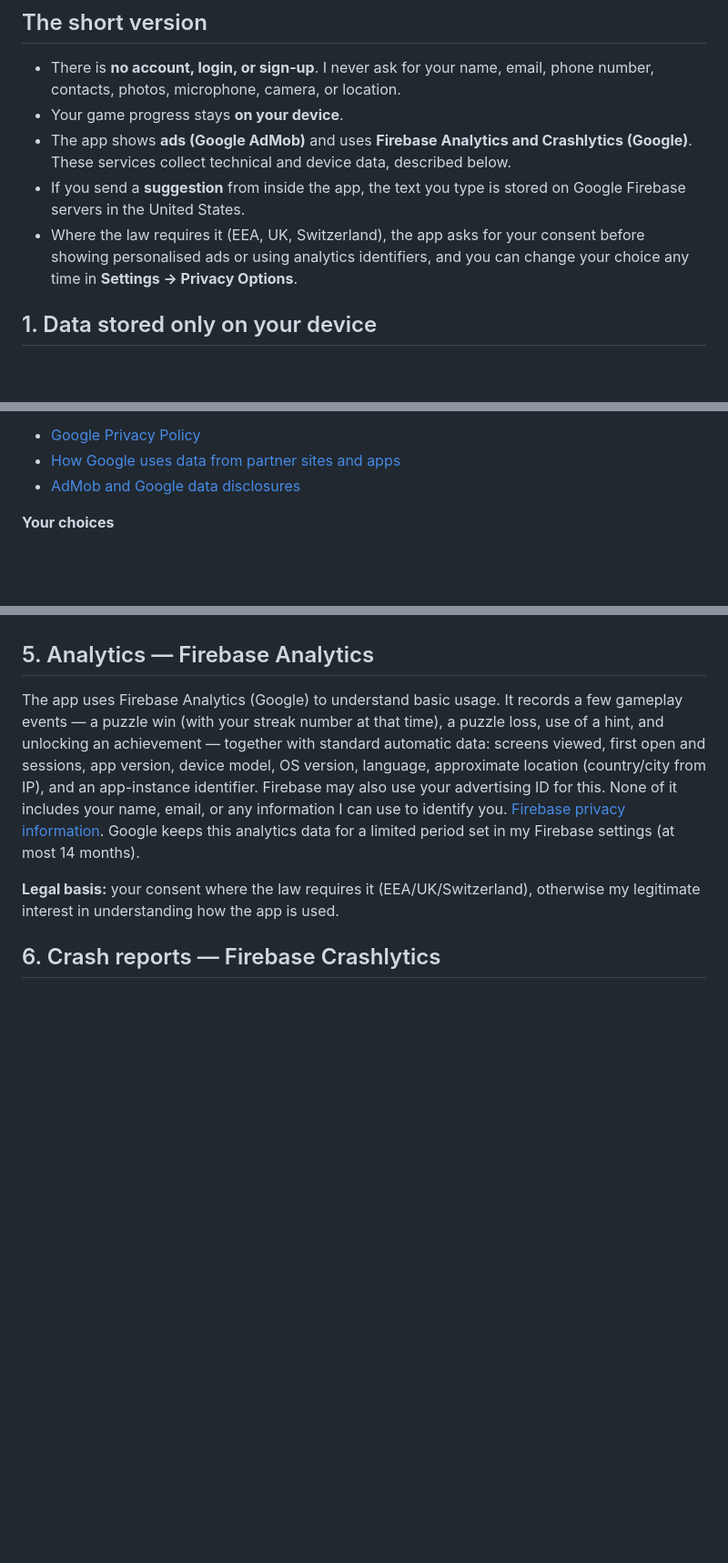
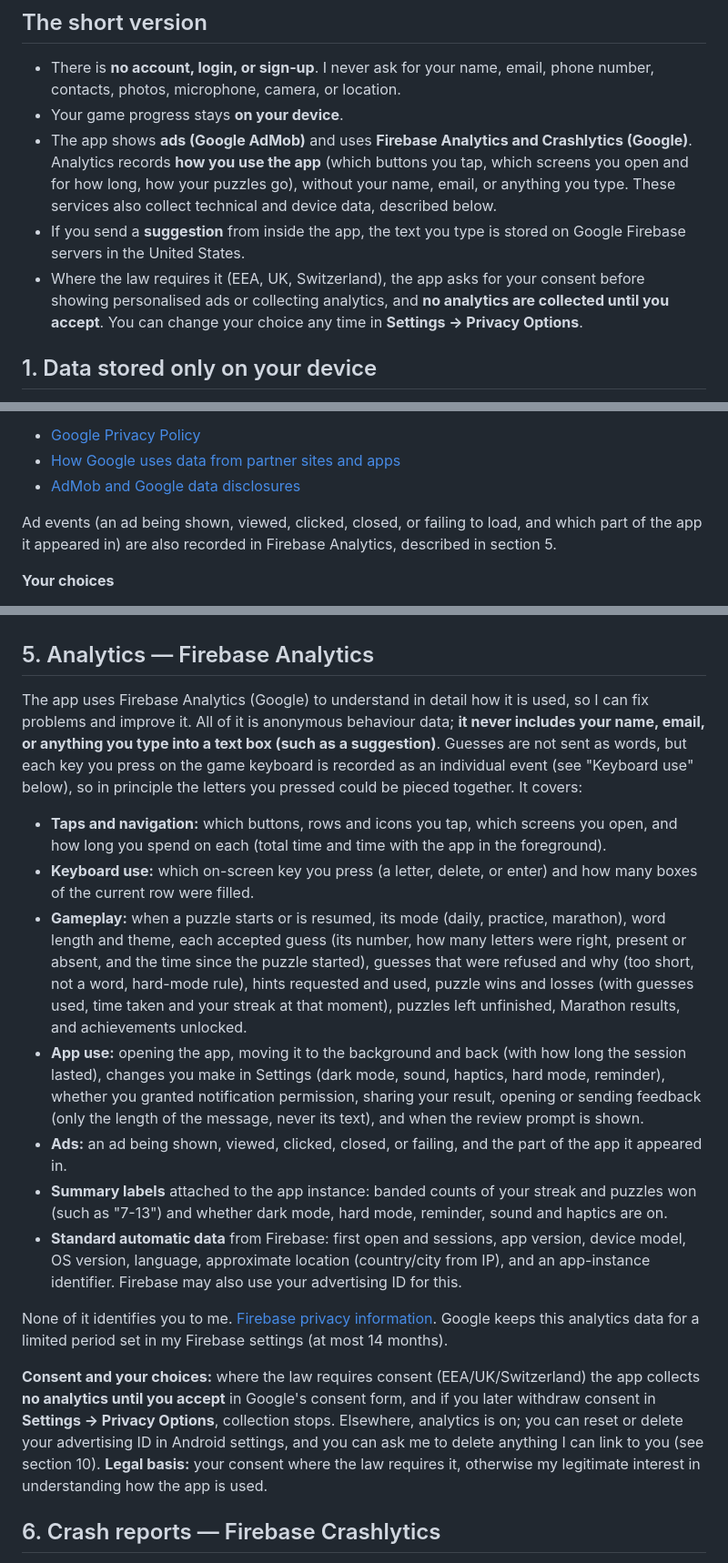
Before and after one commit to luciferr2001/lexi-streak-privacy, a Markdown page: PRIVACY_POLICY.md, 3 parts joined by grey strips. Shown at 91% size. GitHub-like rendering; blank space fills up the shorter version.

Commit message:
Disclose detailed anonymous usage analytics and consent-gated collection (#3)
Co-authored-by: Claude Sonnet 5.5 <noreply@anthropic.com>

```diff
--- a/PRIVACY_POLICY.md
+++ b/PRIVACY_POLICY.md
@@ -11,9 +11,9 @@ Rutik Rathod — [rathodrutik05@gmail.com](mailto:rathodrutik05@gmail.com) — [
 
 - There is **no account, login, or sign-up**. I never ask for your name, email, phone number, contacts, photos, microphone, camera, or location.
 - Your game progress stays **on your device**.
-- The app shows **ads (Google AdMob)** and uses **Firebase Analytics and Crashlytics (Google)**. These services collect technical and device data, described below.
+- The app shows **ads (Google AdMob)** and uses **Firebase Analytics and Crashlytics (Google)**. Analytics records **how you use the app** (which buttons you tap, which screens you open and for how long, how your puzzles go), without your name, email, or anything you type. These services also collect technical and device data, described below.
 - If you send a **suggestion** from inside the app, the text you type is stored on Google Firebase servers in the United States.
-- Where the law requires it (EEA, UK, Switzerland), the app asks for your consent before showing personalised ads or using analytics identifiers, and you can change your choice any time in **Settings → Privacy Options**.
+- Where the law requires it (EEA, UK, Switzerland), the app asks for your consent before showing personalised ads or collecting analytics, and **no analytics are collected until you accept**. You can change your choice any time in **Settings → Privacy Options**.
 
 ## 1. Data stored only on your device
 
@@ -48,6 +48,8 @@ The app shows banner, interstitial, and rewarded video ads (a rewarded ad reveal
 - [How Google uses data from partner sites and apps](https://policies.google.com/technologies/partner-sites)
 - [AdMob and Google data disclosures](https://support.google.com/admob/answer/6128543)
 
+Ad events (an ad being shown, viewed, clicked, closed, or failing to load, and which part of the app it appeared in) are also recorded in Firebase Analytics, described in section 5.
+
 **Your choices**
 - **EEA, UK, Switzerland:** on first launch you are shown Google's consent form (via Google's User Messaging Platform) and can accept, decline, or manage your choices. Change it any time in **Settings → Privacy Options**.
 - **US states with privacy laws (for example California):** I do not sell your personal information for money. Advertising identifiers shared with Google for advertising can count as "sharing" or "targeted advertising" under some state laws; you can opt out through the Privacy Options form where shown, or by resetting or deleting your advertising ID in Android **Settings → Privacy → Ads** (and choosing to opt out of ads personalisation).
@@ -55,9 +57,19 @@ The app shows banner, interstitial, and rewarded video ads (a rewarded ad reveal
 
 ## 5. Analytics — Firebase Analytics
 
-The app uses Firebase Analytics (Google) to understand basic usage. It records a few gameplay events — a puzzle win (with your streak number at that time), a puzzle loss, use of a hint, and unlocking an achievement — together with standard automatic data: screens viewed, first open and sessions, app version, device model, OS version, language, approximate location (country/city from IP), and an app-instance identifier. Firebase may also use your advertising ID for this. None of it includes your name, email, or any information I can use to identify you. [Firebase privacy information](https://firebase.google.com/support/privacy). Google keeps this analytics data for a limited period set in my Firebase settings (at most 14 months).
+The app uses Firebase Analytics (Google) to understand in detail how it is used, so I can fix problems and improve it. All of it is anonymous behaviour data; **it never includes your name, email, or anything you type into a text box (such as a suggestion)**. Guesses are not sent as words, but each key you press on the game keyboard is recorded as an individual event (see "Keyboard use" below), so in principle the letters you pressed could be pieced together. It covers:
 
-**Legal basis:** your consent where the law requires it (EEA/UK/Switzerland), otherwise my legitimate interest in understanding how the app is used.
+- **Taps and navigation:** which buttons, rows and icons you tap, which screens you open, and how long you spend on each (total time and time with the app in the foreground).
+- **Keyboard use:** which on-screen key you press (a letter, delete, or enter) and how many boxes of the current row were filled.
+- **Gameplay:** when a puzzle starts or is resumed, its mode (daily, practice, marathon), word length and theme, each accepted guess (its number, how many letters were right, present or absent, and the time since the puzzle started), guesses that were refused and why (too short, not a word, hard-mode rule), hints requested and used, puzzle wins and losses (with guesses used, time taken and your streak at that moment), puzzles left unfinished, Marathon results, and achievements unlocked.
+- **App use:** opening the app, moving it to the background and back (with how long the session lasted), changes you make in Settings (dark mode, sound, haptics, hard mode, reminder), whether you granted notification permission, sharing your result, opening or sending feedback (only the length of the message, never its text), and when the review prompt is shown.
+- **Ads:** an ad being shown, viewed, clicked, closed, or failing, and the part of the app it appeared in.
+- **Summary labels** attached to the app instance: banded counts of your streak and puzzles won (such as "7-13") and whether dark mode, hard mode, reminder, sound and haptics are on.
+- **Standard automatic data** from Firebase: first open and sessions, app version, device model, OS version, language, approximate location (country/city from IP), and an app-instance identifier. Firebase may also use your advertising ID for this.
+
+None of it identifies you to me. [Firebase privacy information](https://firebase.google.com/support/privacy). Google keeps this analytics data for a limited period set in my Firebase settings (at most 14 months).
+
+**Consent and your choices:** where the law requires consent (EEA/UK/Switzerland) the app collects **no analytics until you accept** in Google's consent form, and if you later withdraw consent in **Settings → Privacy Options**, collection stops. Elsewhere, analytics is on; you can reset or delete your advertising ID in Android settings, and you can ask me to delete anything I can link to you (see section 10). **Legal basis:** your consent where the law requires it, otherwise my legitimate interest in understanding how the app is used.
 
 ## 6. Crash reports — Firebase Crashlytics
 
```
Also changed, not shown: other parts of PRIVACY_POLICY.md (+1 -1 lines).
